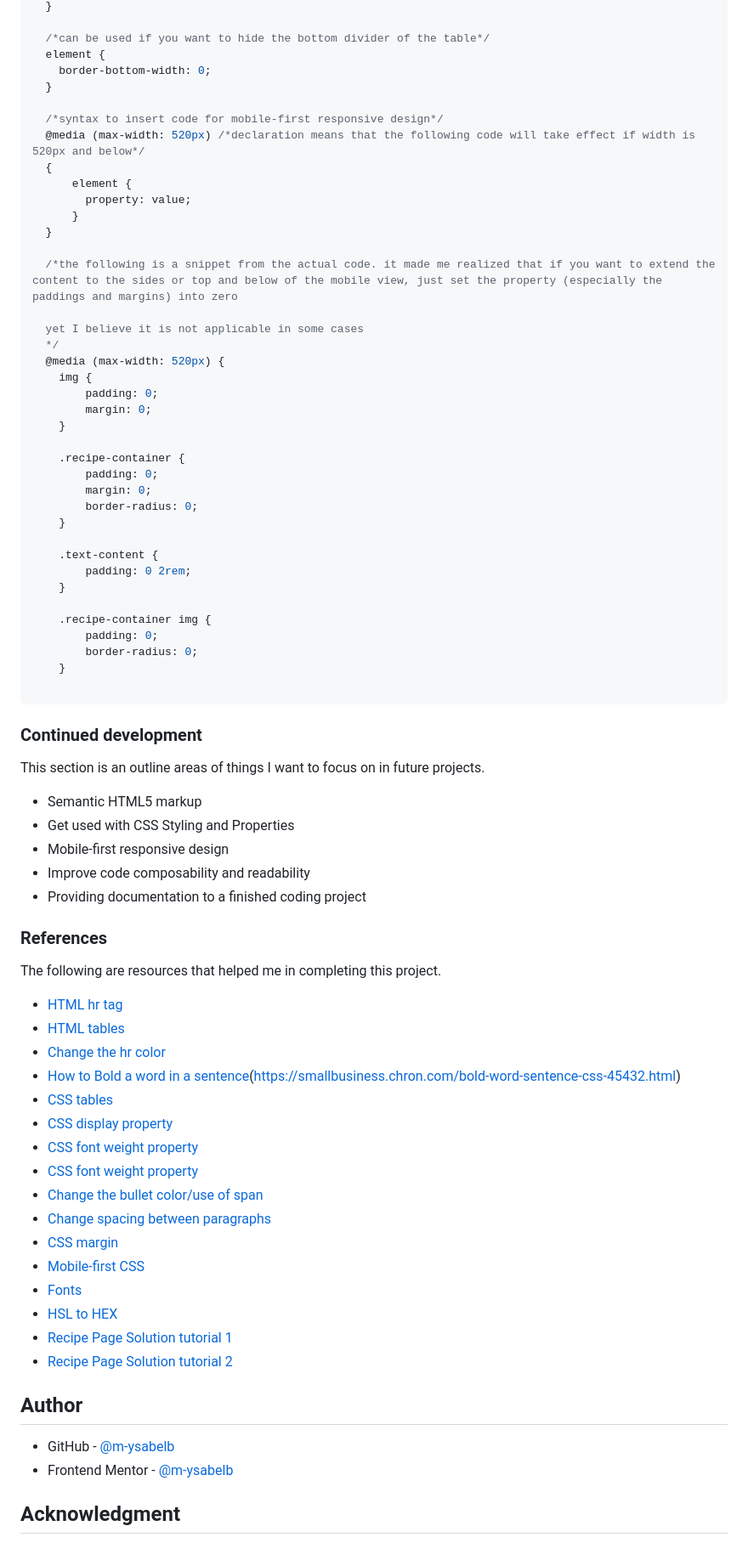
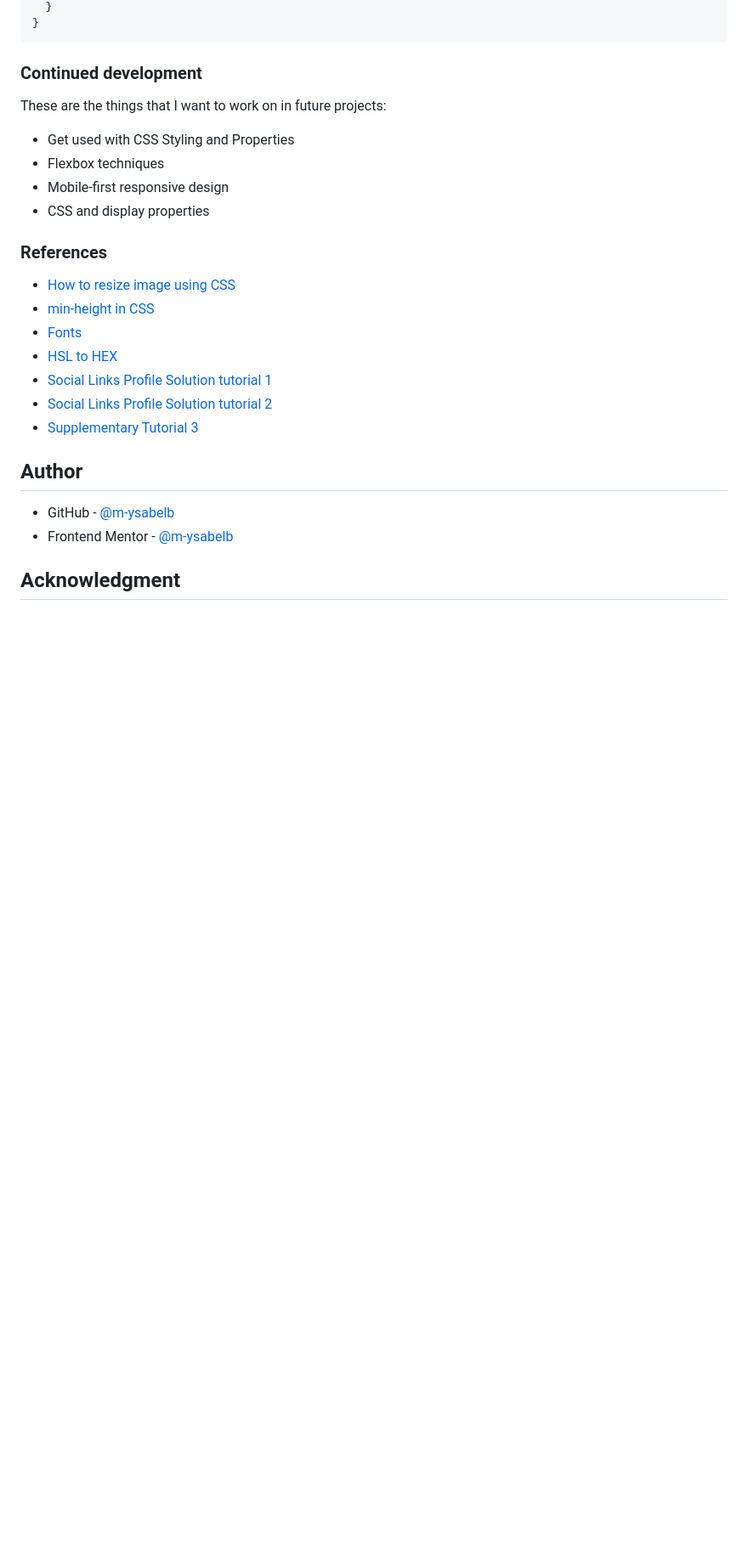
Before and after one commit to m-ysabelb/recipe-page-frontend-mentor-challenge, a Markdown page: README.md, the part around the change printed below. Shown: that part at 85% size. Drawn GitHub-style; blank space fills up the shorter version.

````diff
--- a/README.md
+++ b/README.md
@@ -95,73 +100,23 @@ This challenge focuses on writing semantic HTML and think through the most appro
   }
-
-  /*can be used if you want to hide the bottom divider of the table*/
-  element {
-    border-bottom-width: 0;
-  }
-
-  /*syntax to insert code for mobile-first responsive design*/
-  @media (max-width: 520px) /*declaration means that the following code will take effect if width is 520px and below*/
-  {
-      element {
-        property: value;
-      }
-  }
-
-  /*the following is a snippet from the actual code. it made me realized that if you want to extend the content to the sides or top and below of the mobile view, just set the property (especially the paddings and margins) into zero
-
-  yet I believe it is not applicable in some cases
-  */
-  @media (max-width: 520px) {
-    img {
-        padding: 0;
-        margin: 0;
-    }
-
-    .recipe-container {
-        padding: 0;
-        margin: 0;
-        border-radius: 0;
-    }
-
-    .text-content {
-        padding: 0 2rem;
-    }
-
-    .recipe-container img {
-        padding: 0;
-        border-radius: 0;
-    }
-
+}
 ```
 
 ### Continued development
-This section is an outline areas of things I want to focus on in future projects.
+These are the things that I want to work on in future projects:
 
-- Semantic HTML5 markup
 - Get used with CSS Styling and Properties
+- Flexbox techniques
 - Mobile-first responsive design
-- Improve code composability and readability
-- Providing documentation to a finished coding project
+- CSS and display properties
 
 ### References
-The following are resources that helped me in completing this project.
-
-- [HTML hr tag](https://www.w3schools.com/tags/tag_hr.asp#:~:text=The%20element%20is%20most,change)
-- [HTML tables](https://www.w3schools.com/html/html_tables.asp)
-- [Change the hr color](https://www.tutorialrepublic.com/faq/how-to-change-the-color-of-an-hr-element-using-css.php#:~:text=You%20can%20simply%20use%20the,value%20of%20the%20height%20property.)
-- [How to Bold a word in a sentence](https://stackoverflow.com/questions/9058425/how-to-bold-words-within-a-paragraph-in-html-css)(https://smallbusiness.chron.com/bold-word-sentence-css-45432.html)
-- [CSS tables](https://www.w3schools.com/css/css_table.asp)
-- [CSS display property](https://www.w3schools.com/css/css_display_visibility.asp)
-- [CSS font weight property](https://www.w3schools.com/cssref/pr_font_weight.php)
-- [CSS font weight property](https://www.w3schools.com/cssref/pr_font_weight.php)
-- [Change the bullet color/use of span](https://www.geeksforgeeks.org/how-to-change-the-color-of-bullets-using-css/)
-- [Change spacing between paragraphs](https://stackoverflow.com/questions/41253908/changing-spacing-between-paragraphs-and-inside-of-paragraphs)
-- [CSS margin](https://www.w3schools.com/css/css_margin.asp)
-- [Mobile-first CSS](https://medium.com/@pete.davis/mobile-first-css-89d16c91e6b3)
+- [How to resize image using CSS](https://www.browserstack.com/guide/how-to-resize-image-using-css)
+- [min-height in CSS](https://www.shecodes.io/athena/4773-what-is-the-meaning-of-min-height-100vh-in-css#google_vignette)
 - [Fonts](fonts.google.com)
 - [HSL to HEX](https://htmlcolors.com/hsl-to-hex)
-- [Recipe Page Solution tutorial 1](https://www.youtube.com/watch?v=wF2DLQGeJS0)
-- [Recipe Page Solution tutorial 2](https://www.youtube.com/watch?v=JeagPId2y54)
+- [Social Links Profile Solution tutorial 1](https://www.youtube.com/watch?v=PlUOMi23qAc)
+- [Social Links Profile Solution tutorial 2](https://www.youtube.com/watch?v=JHWT_V9pYu8&t=250s)
+- [Supplementary Tutorial 3](https://www.youtube.com/watch?v=9FNNkzPBFcE)
 
 ## Author
 - GitHub - [@m-ysabelb](https://github.com/m-ysabelb)
````
Also changed, not shown: other parts of README.md (+57 -53 lines).
